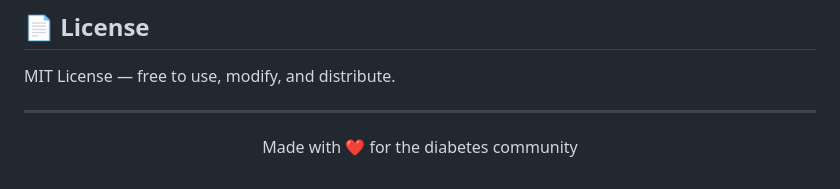
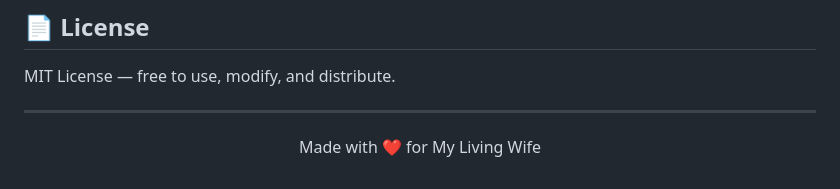
Before and after one commit to jamesmcginnis/dolphin-diabetes-card, a Markdown page: README.md, the part around the change. GitHub-like rendering.

Commit message:
Update dedication in README.md

```diff
--- a/README.md
+++ b/README.md
@@ -298,5 +298,5 @@ MIT License — free to use, modify, and distribute.
 ---
 
 <p align="center">
-  Made with ❤️ for the diabetes community
+  Made with ❤️ for My Living Wife
 </p>
```
